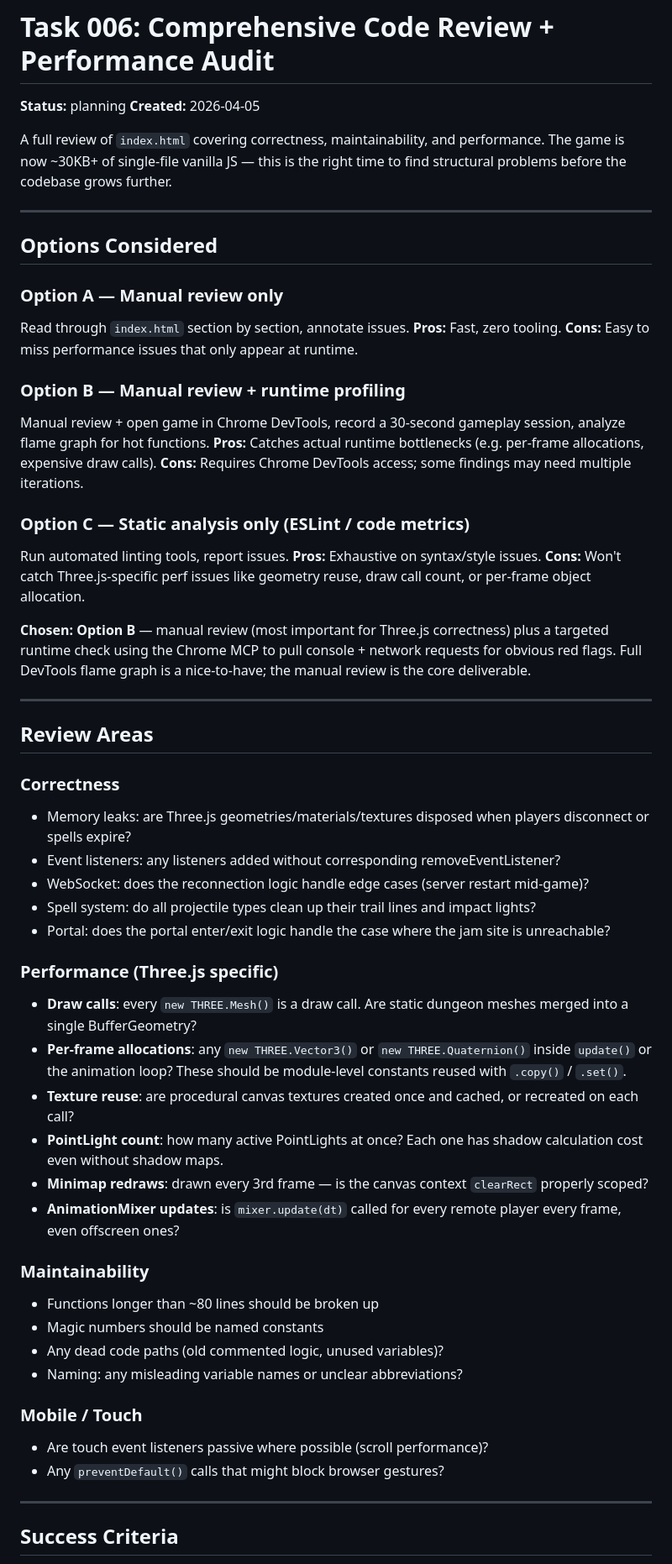
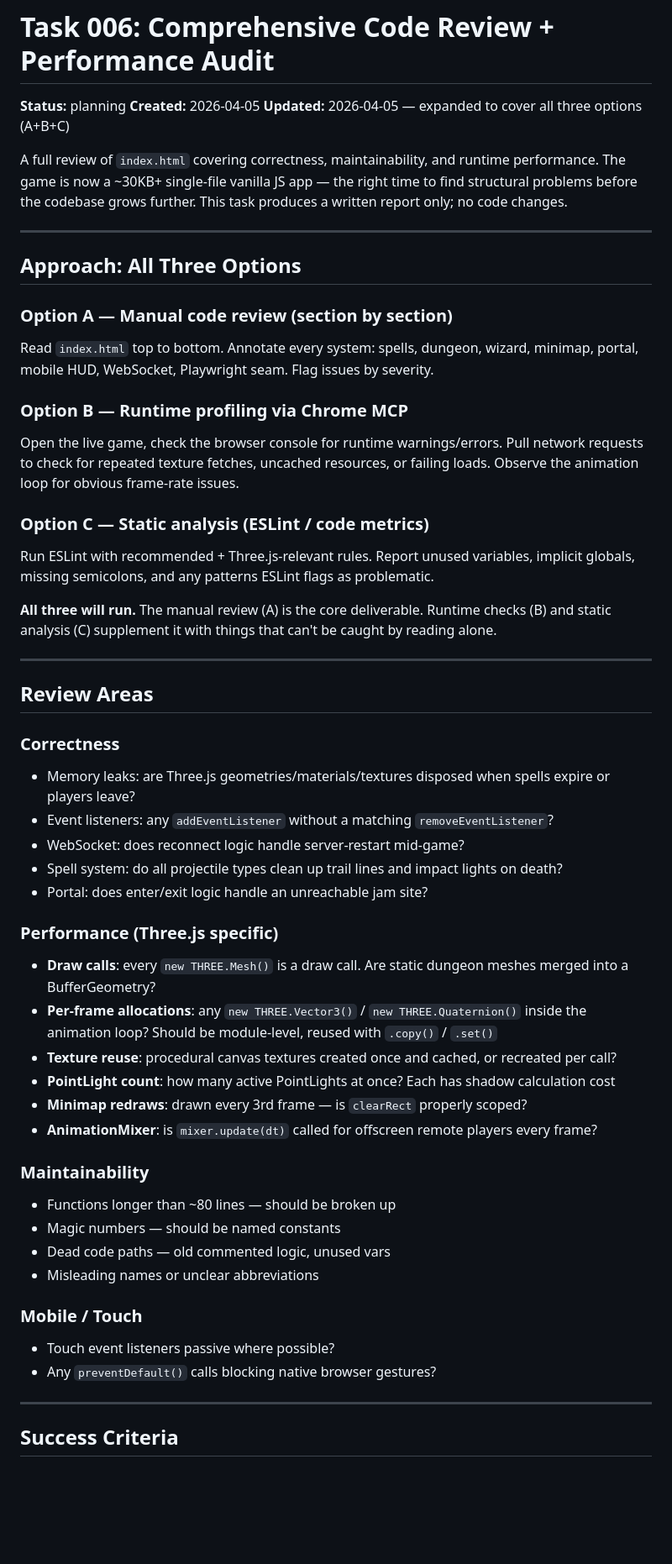
Before and after one commit to dschonholtz/MultiMagicDungeonWeb, a Markdown page: tasks/active/006-comprehensive-code-review.md, the part around one of its changes. Shown at 84% size. Drawn GitHub-style; blank space fills up the shorter version.

Commit message:
tasks: rename 002-code-review to 006, expand to cover all options A+B+C

```diff
--- a/tasks/active/006-comprehensive-code-review.md
+++ b/tasks/active/006-comprehensive-code-review.md
@@ -2,58 +2,53 @@
 
 **Status:** planning
 **Created:** 2026-04-05
+**Updated:** 2026-04-05 — expanded to cover all three options (A+B+C)
 
-A full review of `index.html` covering correctness, maintainability, and performance. The game is now ~30KB+ of single-file vanilla JS — this is the right time to find structural problems before the codebase grows further.
+A full review of `index.html` covering correctness, maintainability, and runtime performance. The game is now a ~30KB+ single-file vanilla JS app — the right time to find structural problems before the codebase grows further. This task produces a written report only; no code changes.
 
 ---
 
-## Options Considered
+## Approach: All Three Options
 
-### Option A — Manual review only
-Read through `index.html` section by section, annotate issues.
-**Pros:** Fast, zero tooling.
-**Cons:** Easy to miss performance issues that only appear at runtime.
+### Option A — Manual code review (section by section)
+Read `index.html` top to bottom. Annotate every system: spells, dungeon, wizard, minimap, portal, mobile HUD, WebSocket, Playwright seam. Flag issues by severity.
 
-### Option B — Manual review + runtime profiling
-Manual review + open game in Chrome DevTools, record a 30-second gameplay session, analyze flame graph for hot functions.
-**Pros:** Catches actual runtime bottlenecks (e.g. per-frame allocations, expensive draw calls).
-**Cons:** Requires Chrome DevTools access; some findings may need multiple iterations.
+### Option B — Runtime profiling via Chrome MCP
+Open the live game, check the browser console for runtime warnings/errors. Pull network requests to check for repeated texture fetches, uncached resources, or failing loads. Observe the animation loop for obvious frame-rate issues.
 
-### Option C — Static analysis only (ESLint / code metrics)
-Run automated linting tools, report issues.
-**Pros:** Exhaustive on syntax/style issues.
-**Cons:** Won't catch Three.js-specific perf issues like geometry reuse, draw call count, or per-frame object allocation.
+### Option C — Static analysis (ESLint / code metrics)
+Run ESLint with recommended + Three.js-relevant rules. Report unused variables, implicit globals, missing semicolons, and any patterns ESLint flags as problematic.
 
-**Chosen: Option B** — manual review (most important for Three.js correctness) plus a targeted runtime check using the Chrome MCP to pull console + network requests for obvious red flags. Full DevTools flame graph is a nice-to-have; the manual review is the core deliverable.
+**All three will run.** The manual review (A) is the core deliverable. Runtime checks (B) and static analysis (C) supplement it with things that can't be caught by reading alone.
 
 ---
 
 ## Review Areas
 
 ### Correctness
-- Memory leaks: are Three.js geometries/materials/textures disposed when players disconnect or spells expire?
-- Event listeners: any listeners added without corresponding removeEventListener?
-- WebSocket: does the reconnection logic handle edge cases (server restart mid-game)?
-- Spell system: do all projectile types clean up their trail lines and impact lights?
-- Portal: does the portal enter/exit logic handle the case where the jam site is unreachable?
+- Memory leaks: are Three.js geometries/materials/textures disposed when spells expire or players leave?
+- Event listeners: any `addEventListener` without a matching `removeEventListener`?
+- WebSocket: does reconnect logic handle server-restart mid-game?
+- Spell system: do all projectile types clean up trail lines and impact lights on death?
+- Portal: does enter/exit logic handle an unreachable jam site?
 
 ### Performance (Three.js specific)
-- **Draw calls**: every `new THREE.Mesh()` is a draw call. Are static dungeon meshes merged into a single BufferGeometry?
-- **Per-frame allocations**: any `new THREE.Vector3()` or `new THREE.Quaternion()` inside `update()` or the animation loop? These should be module-level constants reused with `.copy()` / `.set()`.
-- **Texture reuse**: are procedural canvas textures created once and cached, or recreated on each call?
-- **PointLight count**: how many active PointLights at once? Each one has shadow calculation cost even without shadow maps.
-- **Minimap redraws**: drawn every 3rd frame — is the canvas context `clearRect` properly scoped?
-- **AnimationMixer updates**: is `mixer.update(dt)` called for every remote player every frame, even offscreen ones?
+- **Draw calls**: every `new THREE.Mesh()` is a draw call. Are static dungeon meshes merged into a BufferGeometry?
+- **Per-frame allocations**: any `new THREE.Vector3()` / `new THREE.Quaternion()` inside the animation loop? Should be module-level, reused with `.copy()` / `.set()`
+- **Texture reuse**: procedural canvas textures created once and cached, or recreated per call?
+- **PointLight count**: how many active PointLights at once? Each has shadow calculation cost
+- **Minimap redraws**: drawn every 3rd frame — is `clearRect` properly scoped?
+- **AnimationMixer**: is `mixer.update(dt)` called for offscreen remote players every frame?
 
 ### Maintainability
-- Functions longer than ~80 lines should be broken up
-- Magic numbers should be named constants
-- Any dead code paths (old commented logic, unused variables)?
-- Naming: any misleading variable names or unclear abbreviations?
+- Functions longer than ~80 lines — should be broken up
+- Magic numbers — should be named constants
+- Dead code paths — old commented logic, unused vars
+- Misleading names or unclear abbreviations
 
 ### Mobile / Touch
-- Are touch event listeners passive where possible (scroll performance)?
-- Any `preventDefault()` calls that might block browser gestures?
+- Touch event listeners passive where possible?
+- Any `preventDefault()` calls blocking native browser gestures?
 
 ---
 
```
Also changed, not shown: other parts of tasks/active/006-comprehensive-code-review.md (+41 -14 lines).
